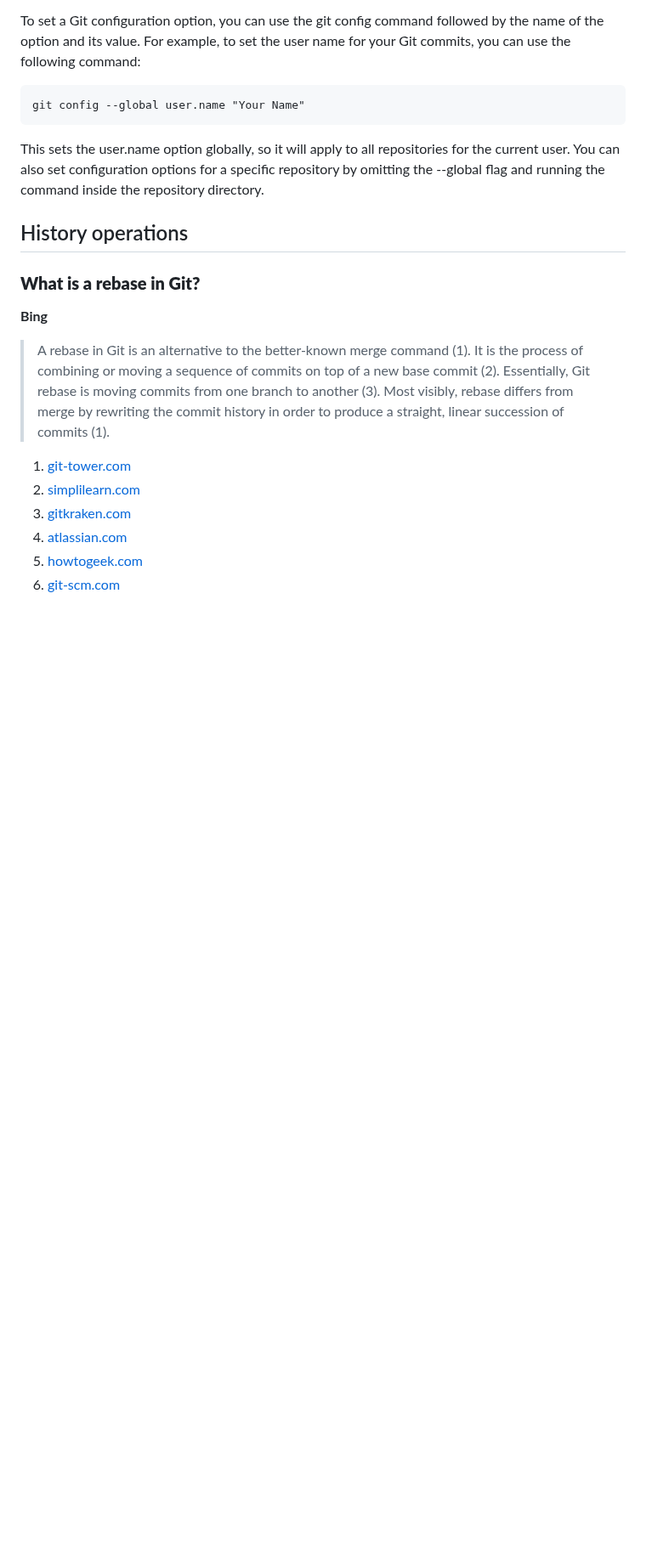
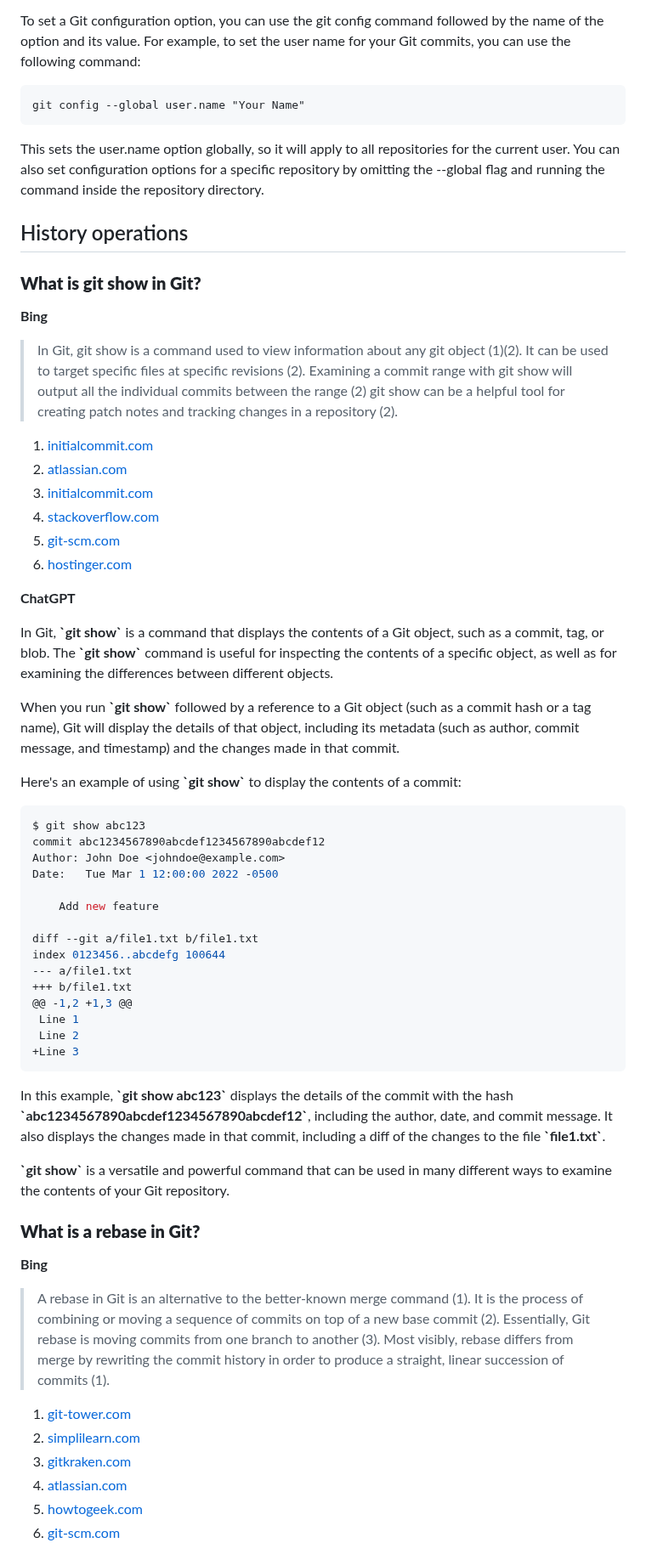
Before and after one commit to y-kolyada/git, a Markdown page: README.md, the part around one of its changes. Shown at 85% size. GitHub-like rendering; blank space fills up the shorter version.

Commit message:
git docs: show

````diff
--- a/README.md
+++ b/README.md
@@ -832,6 +834,48 @@ This sets the user.name option globally, so it will apply to all repositories fo
 
 
 ## History operations
+
+
+### **What is git show in Git?**
+
+**Bing**
+> In Git, git show is a command used to view information about any git object (1)(2). It can be used to target specific files at specific revisions (2). Examining a commit range with git show will output all the individual commits between the range (2) git show can be a helpful tool for creating patch notes and tracking changes in a repository (2).
+
+1. [initialcommit.com](https://initialcommit.com/blog/git-show)
+2. [atlassian.com](https://www.atlassian.com/git/tutorials/git-show)
+3. [initialcommit.com](https://initialcommit.com/blog/git-show)
+4. [stackoverflow.com](https://stackoverflow.com/questions/1157818/how-can-i-show-what-a-commit-did)
+5. [git-scm.com](https://git-scm.com/docs/git-show)
+6. [hostinger.com](https://www.hostinger.com/tutorials/basic-git-commands)
+
+**ChatGPT**
+
+In Git, **\`git show\`** is a command that displays the contents of a Git object, such as a commit, tag, or blob. The **\`git show\`** command is useful for inspecting the contents of a specific object, as well as for examining the differences between different objects.
+
+When you run **\`git show\`** followed by a reference to a Git object (such as a commit hash or a tag name), Git will display the details of that object, including its metadata (such as author, commit message, and timestamp) and the changes made in that commit.
+
+Here's an example of using **\`git show\`** to display the contents of a commit:
+```console
+$ git show abc123
+commit abc1234567890abcdef1234567890abcdef12
+Author: John Doe <johndoe@example.com>
+Date:   Tue Mar 1 12:00:00 2022 -0500
+
+    Add new feature
+
+diff --git a/file1.txt b/file1.txt
+index 0123456..abcdefg 100644
+--- a/file1.txt
++++ b/file1.txt
+@@ -1,2 +1,3 @@
+ Line 1
+ Line 2
++Line 3
+```
+
+In this example, **\`git show abc123\`** displays the details of the commit with the hash **\`abc1234567890abcdef1234567890abcdef12\`**, including the author, date, and commit message. It also displays the changes made in that commit, including a diff of the changes to the file **\`file1.txt\`**.
+
+**\`git show\`** is a versatile and powerful command that can be used in many different ways to examine the contents of your Git repository.
 
 
 ### **What is a rebase in Git?**
````
Also changed, not shown: other parts of README.md (+42 -0 lines).
